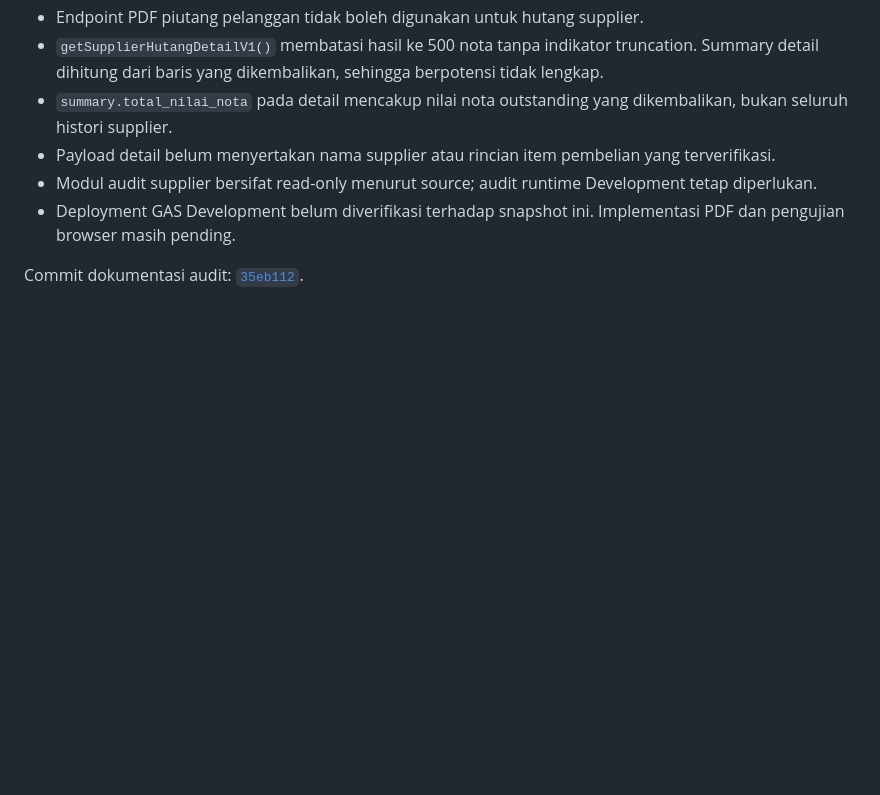
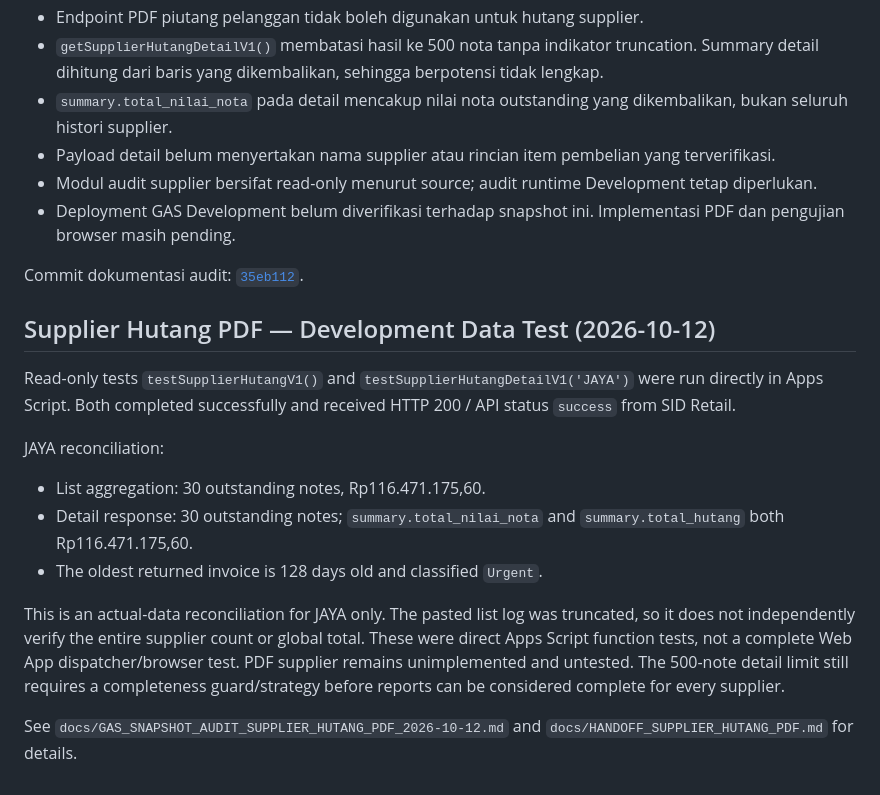
Before and after one commit to klungdingbrag/siddev, a Markdown page: README.md, the part around the change. GitHub-like rendering; blank space fills up the shorter version.

Commit message:
docs: record supplier hutang data reconciliation

```diff
--- a/README.md
+++ b/README.md
@@ -2474,3 +2474,17 @@ Temuan utama:
 - Deployment GAS Development belum diverifikasi terhadap snapshot ini. Implementasi PDF dan pengujian browser masih pending.
 
 Commit dokumentasi audit: [`35eb112`](https://github.com/klungdingbrag/siddev/commit/35eb1123e8e2aceb48eb21ac7a04d2299400a77f).
+
+
+## Supplier Hutang PDF — Development Data Test (2026-10-12)
+
+Read-only tests `testSupplierHutangV1()` and `testSupplierHutangDetailV1('JAYA')` were run directly in Apps Script. Both completed successfully and received HTTP 200 / API status `success` from SID Retail.
+
+JAYA reconciliation:
+- List aggregation: 30 outstanding notes, Rp116.471.175,60.
+- Detail response: 30 outstanding notes; `summary.total_nilai_nota` and `summary.total_hutang` both Rp116.471.175,60.
+- The oldest returned invoice is 128 days old and classified `Urgent`.
+
+This is an actual-data reconciliation for JAYA only. The pasted list log was truncated, so it does not independently verify the entire supplier count or global total. These were direct Apps Script function tests, not a complete Web App dispatcher/browser test. PDF supplier remains unimplemented and untested. The 500-note detail limit still requires a completeness guard/strategy before reports can be considered complete for every supplier.
+
+See `docs/GAS_SNAPSHOT_AUDIT_SUPPLIER_HUTANG_PDF_2026-10-12.md` and `docs/HANDOFF_SUPPLIER_HUTANG_PDF.md` for details.
```
